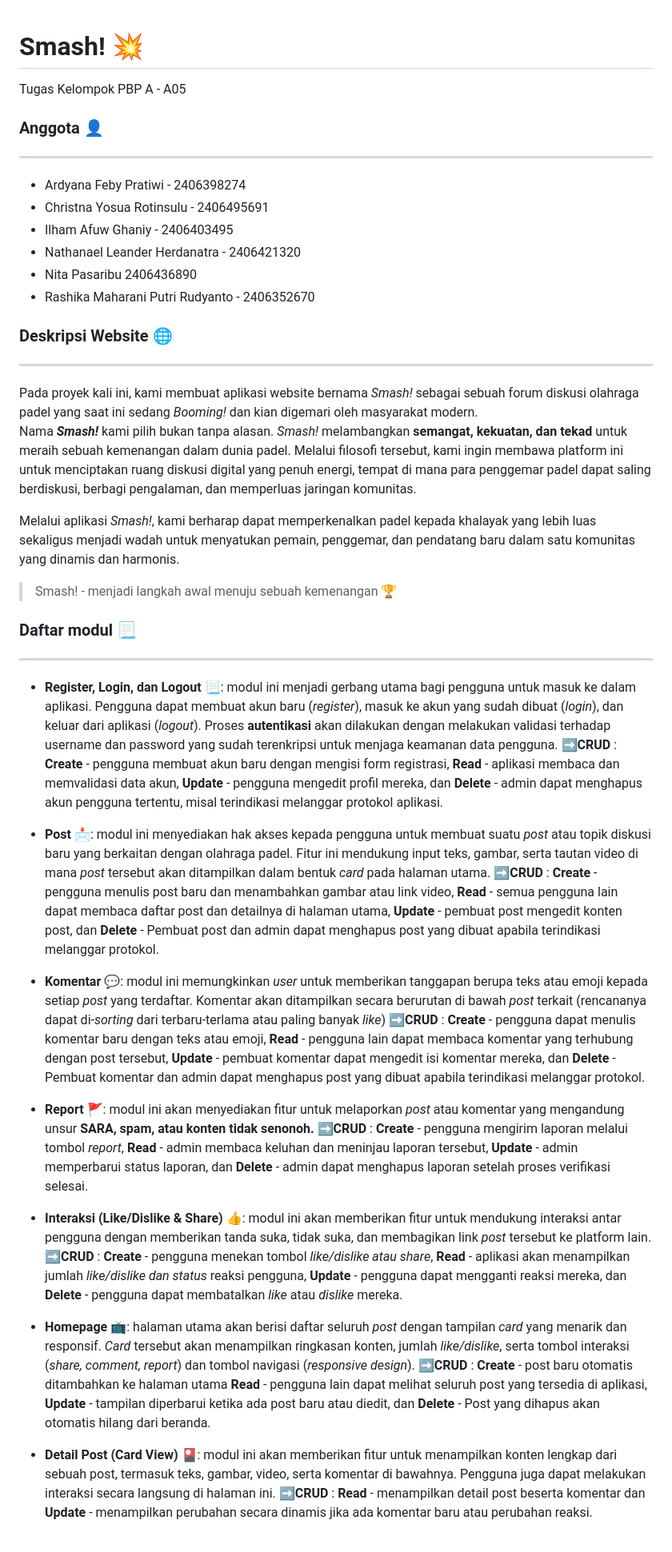
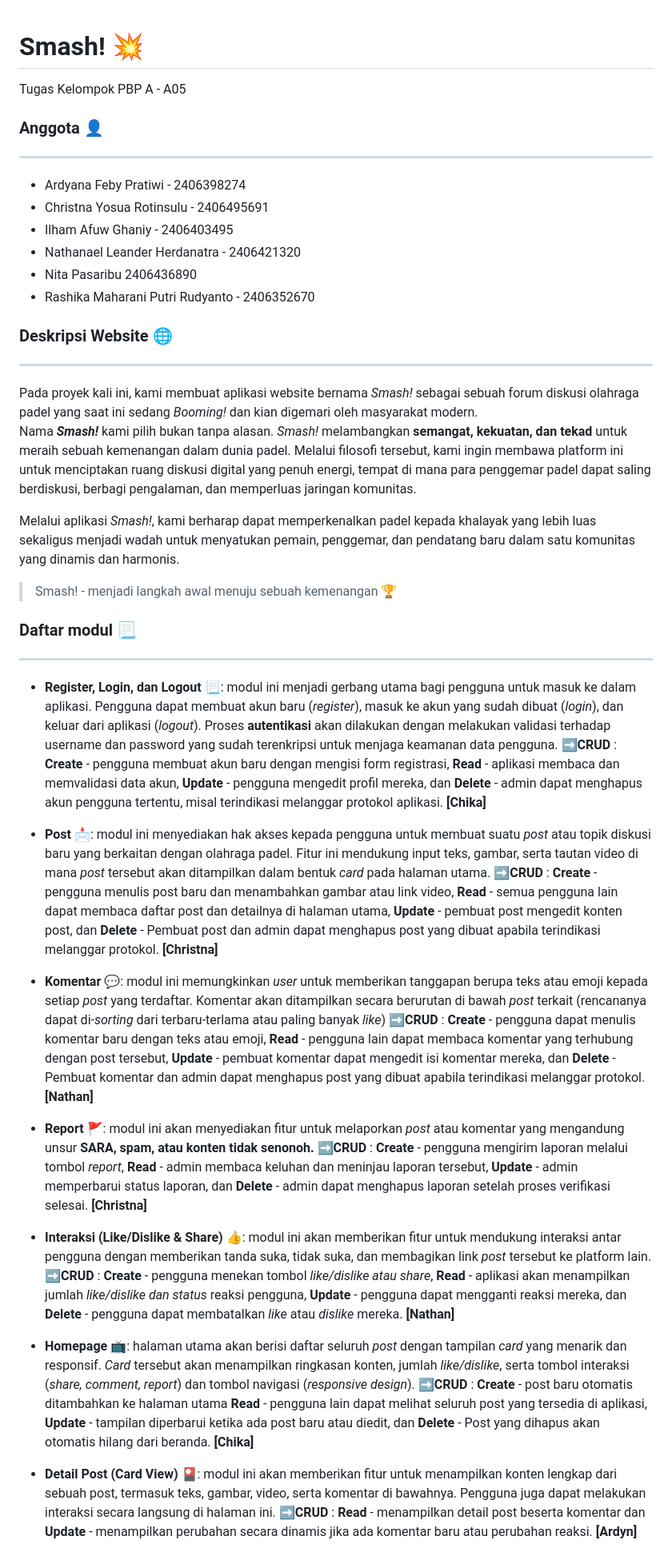
Before and after one commit to pbp-kelompok-a05/Smash-, a Markdown page: README.md, the part around one of its changes. Shown at 80% size. Drawn GitHub-style.

Commit message:
Menambahkan pembagian modul

```diff
--- a/README.md
+++ b/README.md
@@ -1,49 +1,49 @@
 # Smash! 💥
-
 Tugas Kelompok PBP A - A05
 
 <h3>Anggota 👤</h3>
 <hr>
 
--   Ardyana Feby Pratiwi - 2406398274
--   Christna Yosua Rotinsulu - 2406495691
--   Ilham Afuw Ghaniy - 2406403495
--   Nathanael Leander Herdanatra - 2406421320
--   Nita Pasaribu 2406436890
--   Rashika Maharani Putri Rudyanto - 2406352670
+- Ardyana Feby Pratiwi - 2406398274
+- Christna Yosua Rotinsulu - 2406495691
+- Ilham Afuw Ghaniy - 2406403495
+- Nathanael Leander Herdanatra - 2406421320
+- Nita Pasaribu 2406436890
+- Rashika Maharani Putri Rudyanto - 2406352670
 
 <h3>Deskripsi Website 🌐</h3>
 <hr>
 Pada proyek kali ini, kami membuat aplikasi website bernama <i>Smash!</i> sebagai sebuah forum diskusi olahraga padel yang saat ini sedang <i>Booming!</i>  dan kian digemari oleh masyarakat modern.
 
-Nama **<i>Smash!</i>** kami pilih bukan tanpa alasan. _Smash!_ melambangkan **semangat, kekuatan, dan tekad** untuk meraih sebuah kemenangan dalam dunia padel. Melalui filosofi tersebut, kami ingin membawa platform ini untuk menciptakan ruang diskusi digital yang penuh energi, tempat di mana para penggemar padel dapat saling berdiskusi, berbagi pengalaman, dan memperluas jaringan komunitas.
+Nama  **<i>Smash!</i>** kami pilih bukan tanpa alasan. *Smash!* melambangkan **semangat, kekuatan, dan tekad** untuk meraih sebuah kemenangan dalam dunia padel. Melalui filosofi tersebut, kami ingin membawa platform ini untuk menciptakan ruang diskusi digital yang penuh energi, tempat di mana para penggemar padel dapat saling berdiskusi, berbagi pengalaman, dan memperluas jaringan komunitas.
 
-Melalui aplikasi _Smash!_, kami berharap dapat memperkenalkan padel kepada khalayak yang lebih luas sekaligus menjadi wadah untuk menyatukan pemain, penggemar, dan pendatang baru dalam satu komunitas yang dinamis dan harmonis.
+Melalui aplikasi *Smash!*, kami berharap dapat memperkenalkan padel kepada khalayak yang lebih luas sekaligus menjadi wadah untuk menyatukan pemain, penggemar, dan pendatang baru dalam satu komunitas yang dinamis dan harmonis.
 
-> Smash! - menjadi langkah awal menuju sebuah kemenangan 🏆
+>Smash! - menjadi langkah awal menuju sebuah kemenangan 🏆
+
 
 <h3>Daftar modul 📃</h3>
 <hr>
 
--   <b>Register, Login, dan Logout 📃</b>:
-    modul ini menjadi gerbang utama bagi pengguna untuk masuk ke dalam aplikasi. Pengguna dapat membuat akun baru (_register_), masuk ke akun yang sudah dibuat (_login_), dan keluar dari aplikasi (_logout_). Proses **autentikasi** akan dilakukan dengan melakukan validasi terhadap username dan password yang sudah terenkripsi untuk menjaga keamanan data pengguna.
-    ➡️**CRUD** : **Create** - pengguna membuat akun baru dengan mengisi form registrasi, **Read** - aplikasi membaca dan memvalidasi data akun, **Update** - pengguna mengedit profil mereka, dan **Delete** - admin dapat menghapus akun pengguna tertentu, misal terindikasi melanggar protokol aplikasi.
+- <b>Register, Login, dan Logout 📃</b>:
+modul ini menjadi gerbang utama bagi pengguna untuk masuk ke dalam aplikasi. Pengguna dapat membuat akun baru (*register*), masuk ke akun yang sudah dibuat (*login*), dan keluar dari aplikasi (*logout*). Proses **autentikasi** akan dilakukan dengan melakukan validasi terhadap username dan password yang sudah terenkripsi untuk menjaga keamanan data pengguna.
+➡️**CRUD** : **Create** - pengguna membuat akun baru dengan mengisi form registrasi, **Read** - aplikasi membaca dan memvalidasi data akun, **Update** - pengguna mengedit profil mereka, dan **Delete** - admin dapat menghapus akun pengguna tertentu, misal terindikasi melanggar protokol aplikasi. **[Chika]**
 
--   <b>Post 📩</b>: modul ini menyediakan hak akses kepada pengguna untuk membuat suatu _post_ atau topik diskusi baru yang berkaitan dengan olahraga padel. Fitur ini mendukung input teks, gambar, serta tautan video di mana _post_ tersebut akan ditampilkan dalam bentuk _card_ pada halaman utama.
-    ➡️**CRUD** : **Create** - pengguna menulis post baru dan menambahkan gambar atau link video, **Read** - semua pengguna lain dapat membaca daftar post dan detailnya di halaman utama, **Update** - pembuat post mengedit konten post, dan **Delete** - Pembuat post dan admin dapat menghapus post yang dibuat apabila terindikasi melanggar protokol.
+- <b>Post 📩</b>: modul ini menyediakan hak akses kepada pengguna untuk membuat suatu *post* atau topik diskusi baru yang berkaitan dengan olahraga padel. Fitur ini mendukung input teks, gambar, serta tautan video di mana *post* tersebut akan ditampilkan dalam bentuk *card* pada halaman utama.
+➡️**CRUD** : **Create** - pengguna menulis post baru dan menambahkan gambar atau link video, **Read** - semua pengguna lain dapat membaca daftar post dan detailnya di halaman utama, **Update** - pembuat post mengedit konten post, dan **Delete** - Pembuat post dan admin dapat menghapus post yang dibuat apabila terindikasi melanggar protokol. **[Christna]**
 
--   **Komentar 💬**: modul ini memungkinkan _user_ untuk memberikan tanggapan berupa teks atau emoji kepada setiap _post_ yang terdaftar. Komentar akan ditampilkan secara berurutan di bawah _post_ terkait (rencananya dapat di-_sorting_ dari terbaru-terlama atau paling banyak _like_)
-    ➡️**CRUD** : **Create** - pengguna dapat menulis komentar baru dengan teks atau emoji, **Read** - pengguna lain dapat membaca komentar yang terhubung dengan post tersebut, **Update** - pembuat komentar dapat mengedit isi komentar mereka, dan **Delete** - Pembuat komentar dan admin dapat menghapus post yang dibuat apabila terindikasi melanggar protokol.
+- **Komentar 💬**: modul ini memungkinkan *user* untuk memberikan tanggapan berupa teks atau emoji kepada setiap *post* yang terdaftar. Komentar akan ditampilkan secara berurutan di bawah *post* terkait (rencananya dapat di-*sorting* dari terbaru-terlama atau paling banyak *like*)
+➡️**CRUD** : **Create** - pengguna dapat menulis komentar baru dengan teks atau emoji, **Read** - pengguna lain dapat membaca komentar yang terhubung dengan post tersebut, **Update** - pembuat komentar dapat mengedit isi komentar mereka, dan **Delete** - Pembuat komentar dan admin dapat menghapus post yang dibuat apabila terindikasi melanggar protokol. **[Nathan]**
 
--   **Report 🚩**: modul ini akan menyediakan fitur untuk melaporkan _post_ atau komentar yang mengandung unsur **SARA, spam, atau konten tidak senonoh.**
-    ➡️**CRUD** : **Create** - pengguna mengirim laporan melalui tombol _report_, **Read** - admin membaca keluhan dan meninjau laporan tersebut, **Update** - admin memperbarui status laporan, dan **Delete** - admin dapat menghapus laporan setelah proses verifikasi selesai.
+- **Report 🚩**: modul ini akan menyediakan fitur untuk melaporkan *post* atau komentar yang mengandung unsur **SARA, spam, atau konten tidak senonoh.**
+➡️**CRUD** : **Create** - pengguna mengirim laporan melalui tombol *report*, **Read** - admin membaca keluhan dan meninjau laporan tersebut, **Update** - admin memperbarui status laporan, dan **Delete** - admin dapat menghapus laporan setelah proses verifikasi selesai. **[Christna]**
 
--   **Interaksi (Like/Dislike & Share) 👍**: modul ini akan memberikan fitur untuk mendukung interaksi antar pengguna dengan memberikan tanda suka, tidak suka, dan membagikan link _post_ tersebut ke platform lain.
-    ➡️**CRUD** : **Create** - pengguna menekan tombol _like/dislike atau share_, **Read** - aplikasi akan menampilkan jumlah _like/dislike dan status_ reaksi pengguna, **Update** - pengguna dapat mengganti reaksi mereka, dan **Delete** - pengguna dapat membatalkan _like_ atau _dislike_ mereka.
+- **Interaksi (Like/Dislike & Share) 👍**: modul ini akan memberikan fitur untuk mendukung interaksi antar pengguna dengan memberikan tanda suka, tidak suka, dan membagikan link *post* tersebut ke platform lain.
+➡️**CRUD** : **Create** - pengguna menekan tombol *like/dislike atau share*, **Read** - aplikasi akan menampilkan jumlah *like/dislike dan status* reaksi pengguna, **Update** - pengguna dapat mengganti reaksi mereka, dan **Delete** - pengguna dapat membatalkan *like* atau *dislike* mereka. **[Nathan]**
 
--   **Homepage 📺**: halaman utama akan berisi daftar seluruh _post_ dengan tampilan _card_ yang menarik dan responsif. _Card_ tersebut akan menampilkan ringkasan konten, jumlah _like/dislike_, serta tombol interaksi (_share, comment, report_) dan tombol navigasi (_responsive design_).
-    ➡️**CRUD** : **Create** - post baru otomatis ditambahkan ke halaman utama **Read** - pengguna lain dapat melihat seluruh post yang tersedia di aplikasi, **Update** - tampilan diperbarui ketika ada post baru atau diedit, dan **Delete** - Post yang dihapus akan otomatis hilang dari beranda.
+- **Homepage 📺**: halaman utama akan berisi daftar seluruh *post* dengan tampilan *card* yang menarik dan responsif. *Card* tersebut akan menampilkan ringkasan konten, jumlah *like/dislike*, serta tombol interaksi (*share, comment, report*) dan tombol navigasi (*responsive design*).
+➡️**CRUD** : **Create** - post baru otomatis ditambahkan ke halaman utama **Read** - pengguna lain dapat melihat seluruh post yang tersedia di aplikasi, **Update** - tampilan diperbarui ketika ada post baru atau diedit, dan **Delete** - Post yang dihapus akan otomatis hilang dari beranda. **[Chika]**
 
--   **Detail Post (Card View) 🎴**: modul ini akan memberikan fitur untuk menampilkan konten lengkap dari sebuah post, termasuk teks, gambar, video, serta komentar di bawahnya. Pengguna juga dapat melakukan interaksi secara langsung di halaman ini.
-    ➡️**CRUD** : **Read** - menampilkan detail post beserta komentar dan **Update** - menampilkan perubahan secara dinamis jika ada komentar baru atau perubahan reaksi.
+- **Detail Post (Card View) 🎴**: modul ini akan memberikan fitur untuk menampilkan konten lengkap dari sebuah post, termasuk teks, gambar, video, serta komentar di bawahnya. Pengguna juga dapat melakukan interaksi secara langsung di halaman ini.
+➡️**CRUD** : **Read** - menampilkan detail post beserta komentar dan **Update** - menampilkan perubahan secara dinamis jika ada komentar baru atau perubahan reaksi. **[Ardyn]**
 
```
Also changed, not shown: other parts of README.md (+15 -14 lines).
